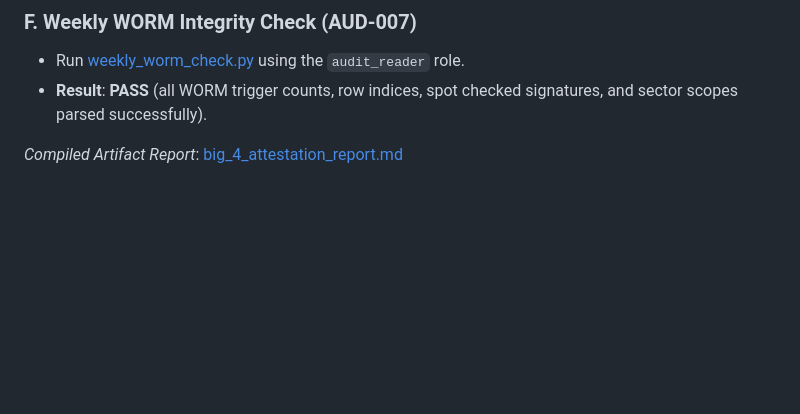
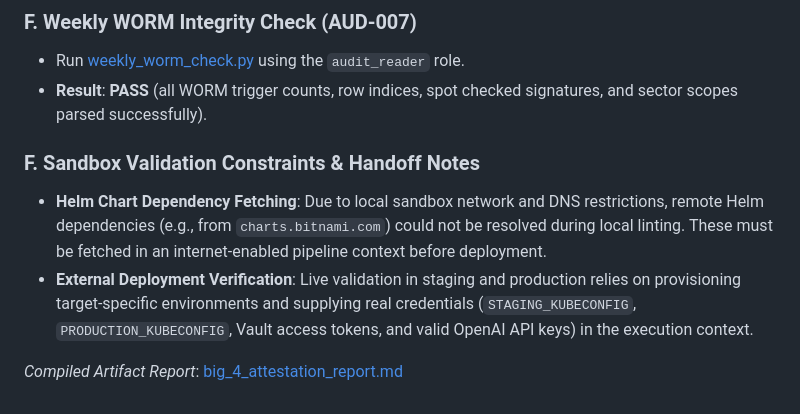
Before and after one commit to SMEPro-Technologies-LLC/IOS-PLUS, a Markdown page: docs/walkthrough.md, the part around the change. Drawn GitHub-style; blank space fills up the shorter version.

Commit message:
feat: add documentation for monorepo maturation, sandbox verification, and production hardening updates

```diff
--- a/docs/walkthrough.md
+++ b/docs/walkthrough.md
@@ -255,4 +255,9 @@ We performed the attestation-readiness review against the live local Docker envi
 * Run [weekly_worm_check.py](scripts/ops/weekly_worm_check.py) using the `audit_reader` role.
 * **Result**: **PASS** (all WORM trigger counts, row indices, spot checked signatures, and sector scopes parsed successfully).
 
+### F. Sandbox Validation Constraints & Handoff Notes
+
+* **Helm Chart Dependency Fetching**: Due to local sandbox network and DNS restrictions, remote Helm dependencies (e.g., from `charts.bitnami.com`) could not be resolved during local linting. These must be fetched in an internet-enabled pipeline context before deployment.
+* **External Deployment Verification**: Live validation in staging and production relies on provisioning target-specific environments and supplying real credentials (`STAGING_KUBECONFIG`, `PRODUCTION_KUBECONFIG`, Vault access tokens, and valid OpenAI API keys) in the execution context.
+
 *Compiled Artifact Report*: [big_4_attestation_report.md](docs/big_4_attestation_report.md)
```
